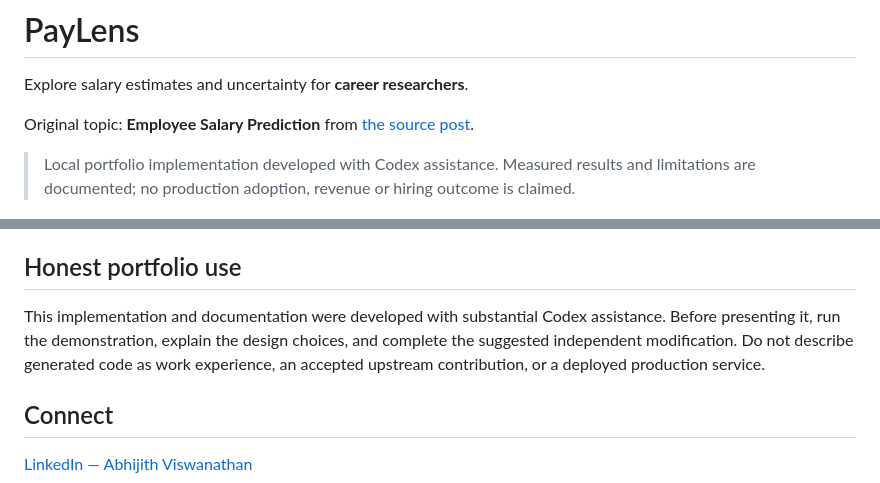
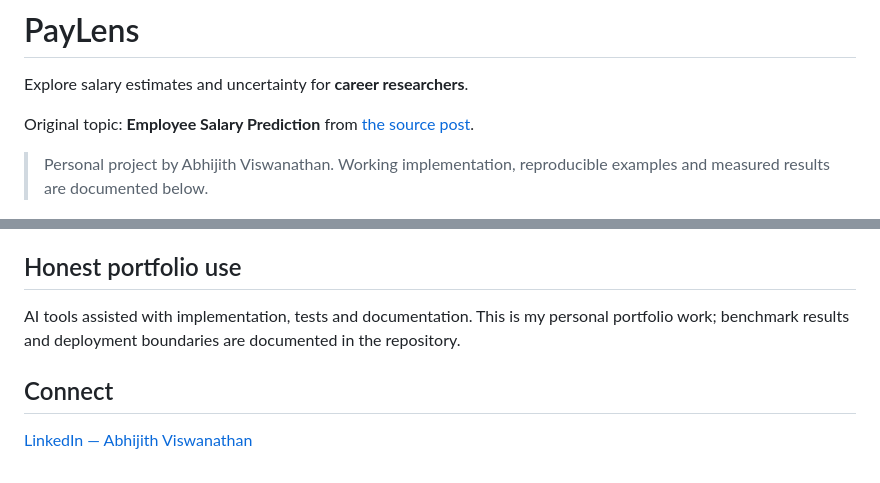
Before and after one commit to abhijith-abhii/paylens, a Markdown page: README.md, 2 parts joined by grey strips. Drawn GitHub-style.

Commit message:
Clarify personal project ownership and simplify development notes

```diff
--- a/README.md
+++ b/README.md
@@ -4,7 +4,7 @@ Explore salary estimates and uncertainty for **career researchers**.
 
 Original topic: **Employee Salary Prediction** from [the source post](https://www.instagram.com/p/DdyMaogE4ud/).
 
-> Local portfolio implementation developed with Codex assistance. Measured results and limitations are documented; no production adoption, revenue or hiring outcome is claimed.
+> Personal project by Abhijith Viswanathan. Working implementation, reproducible examples and measured results are documented below.
 
 ![Application screenshot](reports/screenshots/app.png)
 
@@ -67,7 +67,7 @@ Suggested extension: Add a seniority feature, regenerate data with a documented
 
 ## Honest portfolio use
 
-This implementation and documentation were developed with substantial Codex assistance. Before presenting it, run the demonstration, explain the design choices, and complete the suggested independent modification. Do not describe generated code as work experience, an accepted upstream contribution, or a deployed production service.
+AI tools assisted with implementation, tests and documentation. This is my personal portfolio work; benchmark results and deployment boundaries are documented in the repository.
 
 ## Connect
 
```
